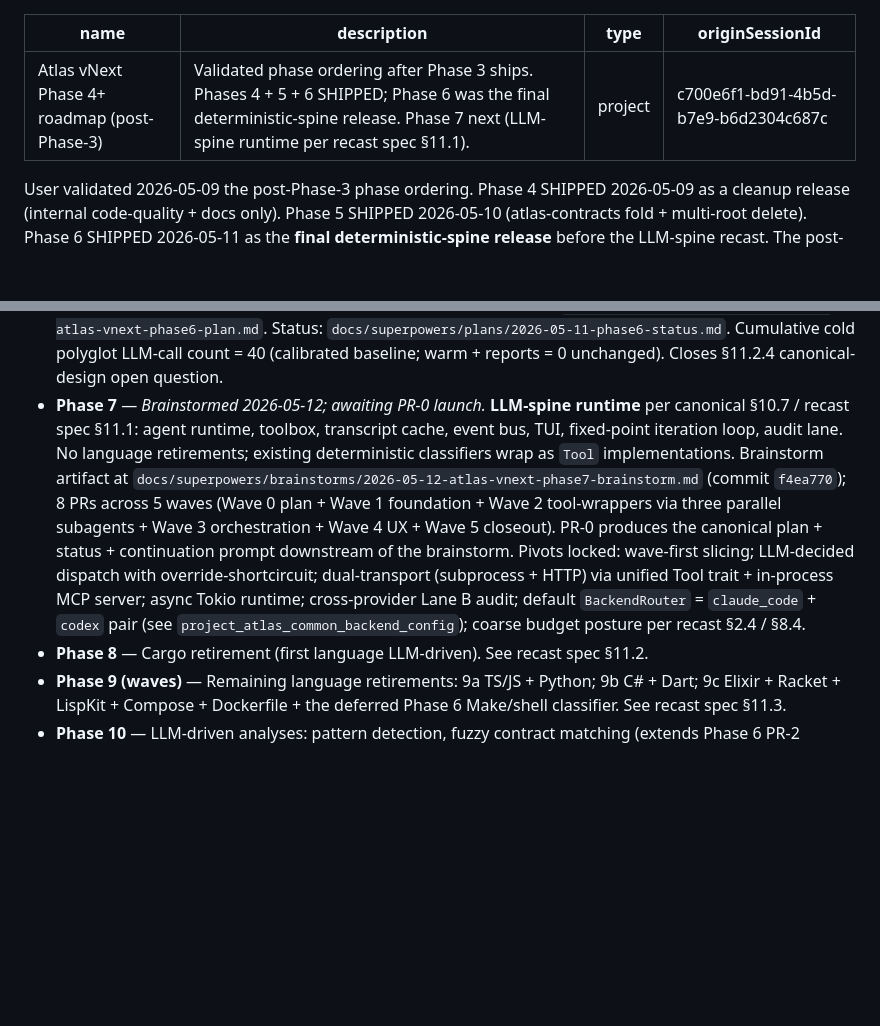
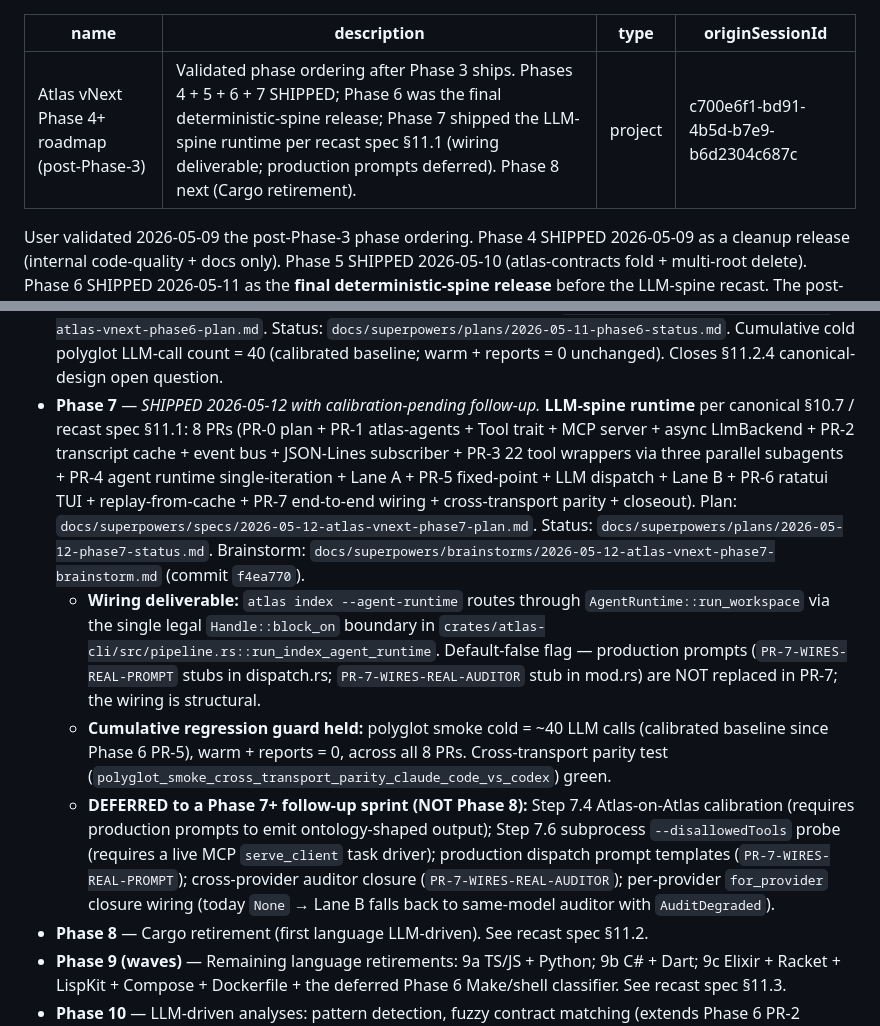
Before and after one commit to Linkuistics/Atlas, a Markdown page: .claude/memory/project_phase4_plus_roadmap.md, 2 parts joined by grey strips. GitHub-like rendering; blank space fills up the shorter version.

Commit message:
phase7: PR-7 closeout note + memory + Phase 7 final summary
Plan §4 Task 7 Steps 7.7 + 7.8 — populate the PR-7 closeout note in
the Phase 7 status file, append the Phase 7 final summary, and
refresh the in-repo memory entries.

Status file (`docs/superpowers/plans/2026-05-12-phase7-status.md`):
- "Last updated" line refreshed to 2026-05-12 PR-7 landing, with
  explicit note that Steps 7.4 / 7.6 are DEFERRED.
- New "PR-7" notes block: per-commit summary (b83a49e + 88cbad7 +
  5473abc); per-step decision table (7.1 / 7.2 / 7.3 / 7.5 / 7.7 /
  7.8 DONE; 7.4 / 7.6 DEFERRED with documented rationale); deferred
  MEDIUMs from PR-5/PR-6 reviews (all six addressed); deferred items
  from PR-4/PR-5 reviews (carried forward to follow-up); cargo gate
  results; convergent design choices; LOC totals.
- New "Phase 7 — complete" section: per-PR commit lineage (PR-0
  through PR-7); polyglot smoke cumulative regression guard
  (cold = ~40 LLM calls; warm + reports = 0; cross-transport parity
  green); Atlas-on-Atlas baseline flagged as DEFERRED with explicit
  follow-up tracking.
- "Phase 7 → Phase 8 handoff" section: 7 enumerated prerequisites
  the production-prompt sprint must satisfy before Phase 8 can
  brainstorm — production dispatch / classify / reduce / project
  prompt templates; cross-provider auditor wiring;
  `for_provider` BackendRouter wiring; subprocess MCP serve_client
  driver; Atlas-on-Atlas calibration (Step 7.4 follow-up);
  subprocess `--disallowedTools` probe (Step 7.6 follow-up).

Memory:
- `project_phase4_plus_roadmap.md` — Phase 7 marked SHIPPED 2026-05-12
  with calibration-pending follow-up framing; PR list with commit
  SHAs; wiring deliverable scope vs deferred items spelled out;
  Phase 8 (Cargo retirement) now next-up.
- `MEMORY.md` — roadmap hook line refreshed.

The orchestrator's final status-flip commit will tick the PR-7
checkbox and backfill the closeout-status-flip commit SHA in the
"Phase 7 — complete" block.

Co-Authored-By: Claude Opus 4.7 (1M context) <noreply@anthropic.com>

```diff
--- a/.claude/memory/project_phase4_plus_roadmap.md
+++ b/.claude/memory/project_phase4_plus_roadmap.md
@@ -1,6 +1,6 @@
 ---
 name: Atlas vNext Phase 4+ roadmap (post-Phase-3)
-description: Validated phase ordering after Phase 3 ships. Phases 4 + 5 + 6 SHIPPED; Phase 6 was the final deterministic-spine release. Phase 7 next (LLM-spine runtime per recast spec §11.1).
+description: Validated phase ordering after Phase 3 ships. Phases 4 + 5 + 6 + 7 SHIPPED; Phase 6 was the final deterministic-spine release; Phase 7 shipped the LLM-spine runtime per recast spec §11.1 (wiring deliverable; production prompts deferred). Phase 8 next (Cargo retirement).
 type: project
 originSessionId: c700e6f1-bd91-4b5d-b7e9-b6d2304c687c
 ---
@@ -13,7 +13,10 @@ User validated 2026-05-09 the post-Phase-3 phase ordering. Phase 4 SHIPPED 2026-
 - **Phase 4** — *SHIPPED 2026-05-09.* 7 code/docs PRs (PR-1..PR-6 + PR-8) plus PR-0 (plan); PR-7 dropped (alias not orphan after Phase 3 PR-9 added two callers). Cumulative −1014 net LOC. Commits on main: `5e781d9` + `abb7f44` (PR-1), `d1a4378` (PR-2), `5bff442` (PR-3), `02d608d` (PR-4), `e89c55f` (PR-5), `2892a82` (PR-6), `009d7e5` (PR-8) + status commits. Status file: `docs/superpowers/plans/2026-05-09-phase4-status.md` (per-PR notes + closeout). Design spec: `docs/superpowers/specs/2026-05-09-atlas-vnext-phase4-design.md`. Phase 3 polyglot smoke test passed across every PR; LLM-call budget unchanged (cold≈40, warm/reports=0); zero new LLM call sites; six-file editorial tier preserved; `atlas-reports` stays pure-function.
 - **Phase 5** — *SHIPPED 2026-05-10.* Monorepo consolidation part 1: atlas-contracts folded in-tree; multi-root machinery deleted. 7 PRs (PR-0..PR-6). Final commit: `a302ce5` (§5.X sweep) + `448d166` (closeout). Status: `docs/superpowers/plans/2026-05-10-phase5-status.md`. Design: `docs/superpowers/specs/2026-05-10-atlas-vnext-phase5-design.md`. Ravel + Ravel-Lite fold deferred to a later phase (may include Bazel migration).
 - **Phase 6** — *SHIPPED 2026-05-11.* **Final deterministic-spine release** before the LLM-spine recast. 5 PRs landed (PR-0 plan + PR-2 contract rename-match owner-follows + PR-3 subsystem field overlay + PR-4 `--strict-overrides` + PR-5 closeout + canonical §4.3/§7/§8/§10 retext); PR-1 (`is_manifest_file` Makefile/shell extension) deferred to Phase 9c on polyglot-fixture pre-flight. Plan: `docs/superpowers/specs/2026-05-11-atlas-vnext-phase6-plan.md`. Status: `docs/superpowers/plans/2026-05-11-phase6-status.md`. Cumulative cold polyglot LLM-call count = 40 (calibrated baseline; warm + reports = 0 unchanged). Closes §11.2.4 canonical-design open question.
-- **Phase 7** — *Brainstormed 2026-05-12; awaiting PR-0 launch.* **LLM-spine runtime** per canonical §10.7 / recast spec §11.1: agent runtime, toolbox, transcript cache, event bus, TUI, fixed-point iteration loop, audit lane. No language retirements; existing deterministic classifiers wrap as `Tool` implementations. Brainstorm artifact at `docs/superpowers/brainstorms/2026-05-12-atlas-vnext-phase7-brainstorm.md` (commit `f4ea770`); 8 PRs across 5 waves (Wave 0 plan + Wave 1 foundation + Wave 2 tool-wrappers via three parallel subagents + Wave 3 orchestration + Wave 4 UX + Wave 5 closeout). PR-0 produces the canonical plan + status + continuation prompt downstream of the brainstorm. Pivots locked: wave-first slicing; LLM-decided dispatch with override-shortcircuit; dual-transport (subprocess + HTTP) via unified Tool trait + in-process MCP server; async Tokio runtime; cross-provider Lane B audit; default `BackendRouter` = `claude_code` + `codex` pair (see `project_atlas_common_backend_config`); coarse budget posture per recast §2.4 / §8.4.
+- **Phase 7** — *SHIPPED 2026-05-12 with calibration-pending follow-up.* **LLM-spine runtime** per canonical §10.7 / recast spec §11.1: 8 PRs (PR-0 plan + PR-1 atlas-agents + Tool trait + MCP server + async LlmBackend + PR-2 transcript cache + event bus + JSON-Lines subscriber + PR-3 22 tool wrappers via three parallel subagents + PR-4 agent runtime single-iteration + Lane A + PR-5 fixed-point + LLM dispatch + Lane B + PR-6 ratatui TUI + replay-from-cache + PR-7 end-to-end wiring + cross-transport parity + closeout). Plan: `docs/superpowers/specs/2026-05-12-atlas-vnext-phase7-plan.md`. Status: `docs/superpowers/plans/2026-05-12-phase7-status.md`. Brainstorm: `docs/superpowers/brainstorms/2026-05-12-atlas-vnext-phase7-brainstorm.md` (commit `f4ea770`).
+  - **Wiring deliverable:** `atlas index --agent-runtime` routes through `AgentRuntime::run_workspace` via the single legal `Handle::block_on` boundary in `crates/atlas-cli/src/pipeline.rs::run_index_agent_runtime`. Default-false flag — production prompts (`PR-7-WIRES-REAL-PROMPT` stubs in dispatch.rs; `PR-7-WIRES-REAL-AUDITOR` stub in mod.rs) are NOT replaced in PR-7; the wiring is structural.
+  - **Cumulative regression guard held:** polyglot smoke cold = ~40 LLM calls (calibrated baseline since Phase 6 PR-5), warm + reports = 0, across all 8 PRs. Cross-transport parity test (`polyglot_smoke_cross_transport_parity_claude_code_vs_codex`) green.
+  - **DEFERRED to a Phase 7+ follow-up sprint (NOT Phase 8):** Step 7.4 Atlas-on-Atlas calibration (requires production prompts to emit ontology-shaped output); Step 7.6 subprocess `--disallowedTools` probe (requires a live MCP `serve_client` task driver); production dispatch prompt templates (`PR-7-WIRES-REAL-PROMPT`); cross-provider auditor closure (`PR-7-WIRES-REAL-AUDITOR`); per-provider `for_provider` closure wiring (today `None` → Lane B falls back to same-model auditor with `AuditDegraded`).
 - **Phase 8** — Cargo retirement (first language LLM-driven). See recast spec §11.2.
 - **Phase 9 (waves)** — Remaining language retirements: 9a TS/JS + Python; 9b C# + Dart; 9c Elixir + Racket + LispKit + Compose + Dockerfile + the deferred Phase 6 Make/shell classifier. See recast spec §11.3.
 - **Phase 10** — LLM-driven analyses: pattern detection, fuzzy contract matching (extends Phase 6 PR-2 owner-follows with semantic similarity), qualitative modularity, confidence threshold calibration. See recast spec §11.4. Moved earlier than the pre-recast §10.9 placement.
```
Also changed, not shown: .claude/memory/MEMORY.md (+1 -1 lines), 1 other file.
